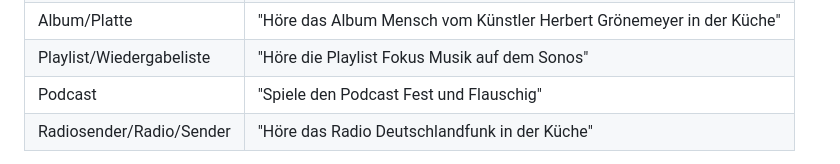
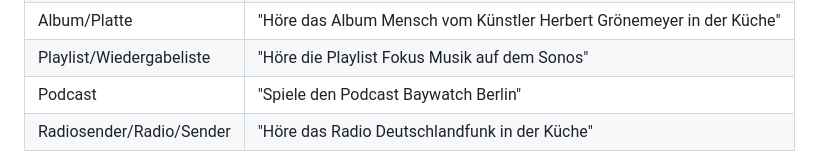
Before and after one commit to mohoel/home-assistant-voice-display, a Markdown page: README.md, the part around the change. Drawn GitHub-style.

```diff
--- a/README.md
+++ b/README.md
@@ -287,7 +287,7 @@ Medientypen, jeweils eingeleitet mit "Spiele"/"Höre"/"Spiel":
 | Lied/Titel/Song | "Spiele den Titel Bochum im Schlafzimmer" |
 | Album/Platte | "Höre das Album Mensch vom Künstler Herbert Grönemeyer in der Küche" |
 | Playlist/Wiedergabeliste | "Höre die Playlist Fokus Musik auf dem Sonos" |
-| Podcast | "Spiele den Podcast Fest und Flauschig" |
+| Podcast | "Spiele den Podcast Baywatch Berlin" |
 | Radiosender/Radio/Sender | "Höre das Radio Deutschlandfunk in der Küche" |
 
 Bei Lied und Album lässt sich zusätzlich ein Künstler nennen — wörtlich mit
```
